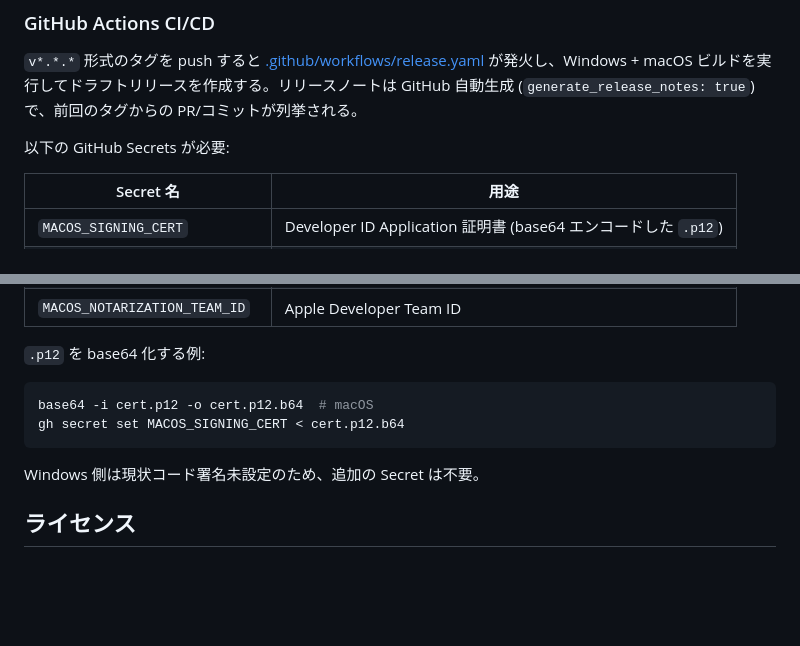
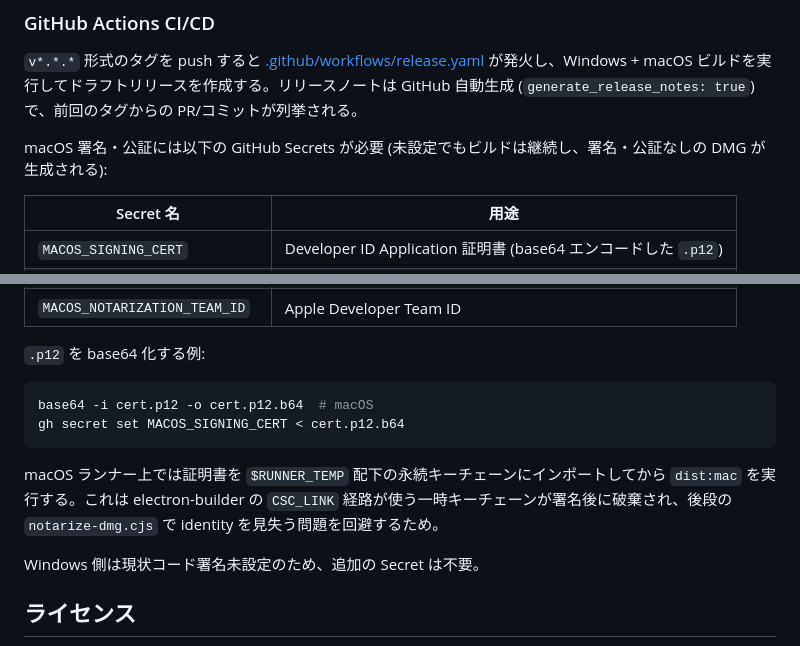
Before and after one commit to semnil/jimaku-translator, a Markdown page: README.md, 2 parts joined by grey strips. Rendered like a GitHub page; blank space fills up the shorter version.

Commit message:
docs: document CI unsigned fallback and persistent keychain setup

````diff
--- a/README.md
+++ b/README.md
@@ -197,7 +197,7 @@ App 用パスワードは https://appleid.apple.com/ で発行する。electron-
 
 `v*.*.*` 形式のタグを push すると [.github/workflows/release.yaml](.github/workflows/release.yaml) が発火し、Windows + macOS ビルドを実行してドラフトリリースを作成する。リリースノートは GitHub 自動生成 (`generate_release_notes: true`) で、前回のタグからの PR/コミットが列挙される。
 
-以下の GitHub Secrets が必要:
+macOS 署名・公証には以下の GitHub Secrets が必要 (未設定でもビルドは継続し、署名・公証なしの DMG が生成される):
 
 | Secret 名 | 用途 |
 |---|---|
@@ -213,6 +213,8 @@ base64 -i cert.p12 -o cert.p12.b64  # macOS
 gh secret set MACOS_SIGNING_CERT < cert.p12.b64
 ```
 
+macOS ランナー上では証明書を `$RUNNER_TEMP` 配下の永続キーチェーンにインポートしてから `dist:mac` を実行する。これは electron-builder の `CSC_LINK` 経路が使う一時キーチェーンが署名後に破棄され、後段の `notarize-dmg.cjs` で identity を見失う問題を回避するため。
+
 Windows 側は現状コード署名未設定のため、追加の Secret は不要。
 
 ## ライセンス
````
Also changed, not shown: CLAUDE.md (+1 -1 lines).
